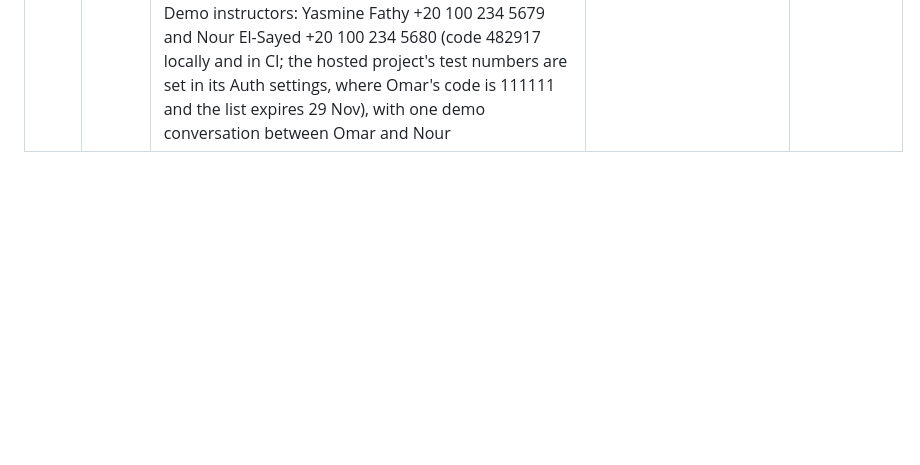
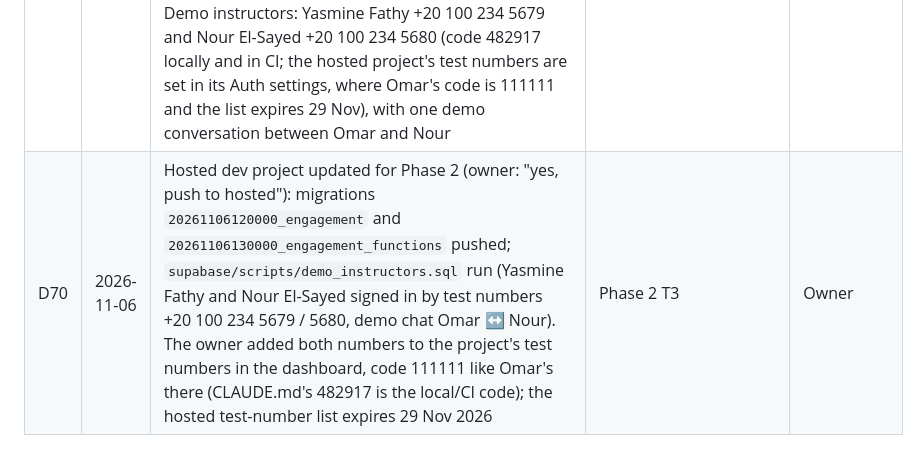
Before and after one commit to a-montaser/Coachingapp, a Markdown page: docs/DECISIONS.md, the part around the change. GitHub-like rendering; blank space fills up the shorter version.

Commit message:
docs(T3): hosted project updated (migrations, demo instructors); task ticked (D70)
Co-Authored-By: Claude Opus 5.5 <noreply@anthropic.com>

```diff
--- a/docs/DECISIONS.md
+++ b/docs/DECISIONS.md
@@ -71,3 +71,4 @@
 | D67 | 2026-11-06 | Phase 2 spec drafted (`specs/phase-2/`) with owner answers: (1) chat's other side is the instructor, who signs in by phone (`instructors.user_id`) and sees only Messages and Chat until Phase 3's instructor mode; two seeded instructors get test numbers; (2) recurring weekly bookings: 1:1 and group only, 2–8 weeks booked atomically and paid up front in one checkout (card + credit, or at the venue each week), promo on every week, each week cancels on its own 24-hour rule into credit (D64); (3) real photos wait for Phase 3 (placeholders stay); (4) chat is text only in Phase 2: photos, video and voice notes move to Later, so no media bucket, limits or moderation yet. Only new dependency proposed: `expo-calendar`. Calendar sync stays hidden (Later) | Owner answers to Q1–Q4 | Owner |
 | D68 | 2026-11-06 | Phase 2 spec approved by the owner. (1) Explore's map opens from a floating round glass button in the bottom-right corner above the tab bar, with a teardrop map-pin icon like Google Maps' (app icon style, not Google's logo); on the map it shows a list icon and goes back (replaces the header List/Map button in R4.1); (2) Phase 1 pull request into `main` opened (https://github.com/a-montaser/Coachingapp/pull/1); canvas side-by-sides dropped; (3) the owner asked how `expo-calendar` gets added: it is installed with `npx expo install expo-calendar` at T12, after the owner's yes | Owner: "approved", map button | Owner |
 | D69 | 2026-11-06 | T3: a signed-in instructor gets the Messages **and Profile** tabs, not Messages alone (R1.2): without Profile they couldn't sign out or change language and appearance. They land on Messages. Instructors skip onboarding because ops mark their profile onboarded when linking them (`supabase/scripts/demo_instructors.sql` does this for the demo pair), so the journey gate needs no change. Demo instructors: Yasmine Fathy +20 100 234 5679 and Nour El-Sayed +20 100 234 5680 (code 482917 locally and in CI; the hosted project's test numbers are set in its Auth settings, where Omar's code is 111111 and the list expires 29 Nov), with one demo conversation between Omar and Nour | Instructors need sign-out | Claude |
+| D70 | 2026-11-06 | Hosted dev project updated for Phase 2 (owner: "yes, push to hosted"): migrations `20261106120000_engagement` and `20261106130000_engagement_functions` pushed; `supabase/scripts/demo_instructors.sql` run (Yasmine Fathy and Nour El-Sayed signed in by test numbers +20 100 234 5679 / 5680, demo chat Omar ↔ Nour). The owner added both numbers to the project's test numbers in the dashboard, code 111111 like Omar's there (CLAUDE.md's 482917 is the local/CI code); the hosted test-number list expires 29 Nov 2026 | Phase 2 T3 | Owner |
```
Also changed, not shown: specs/phase-2/tasks.md (+2 -1 lines).
